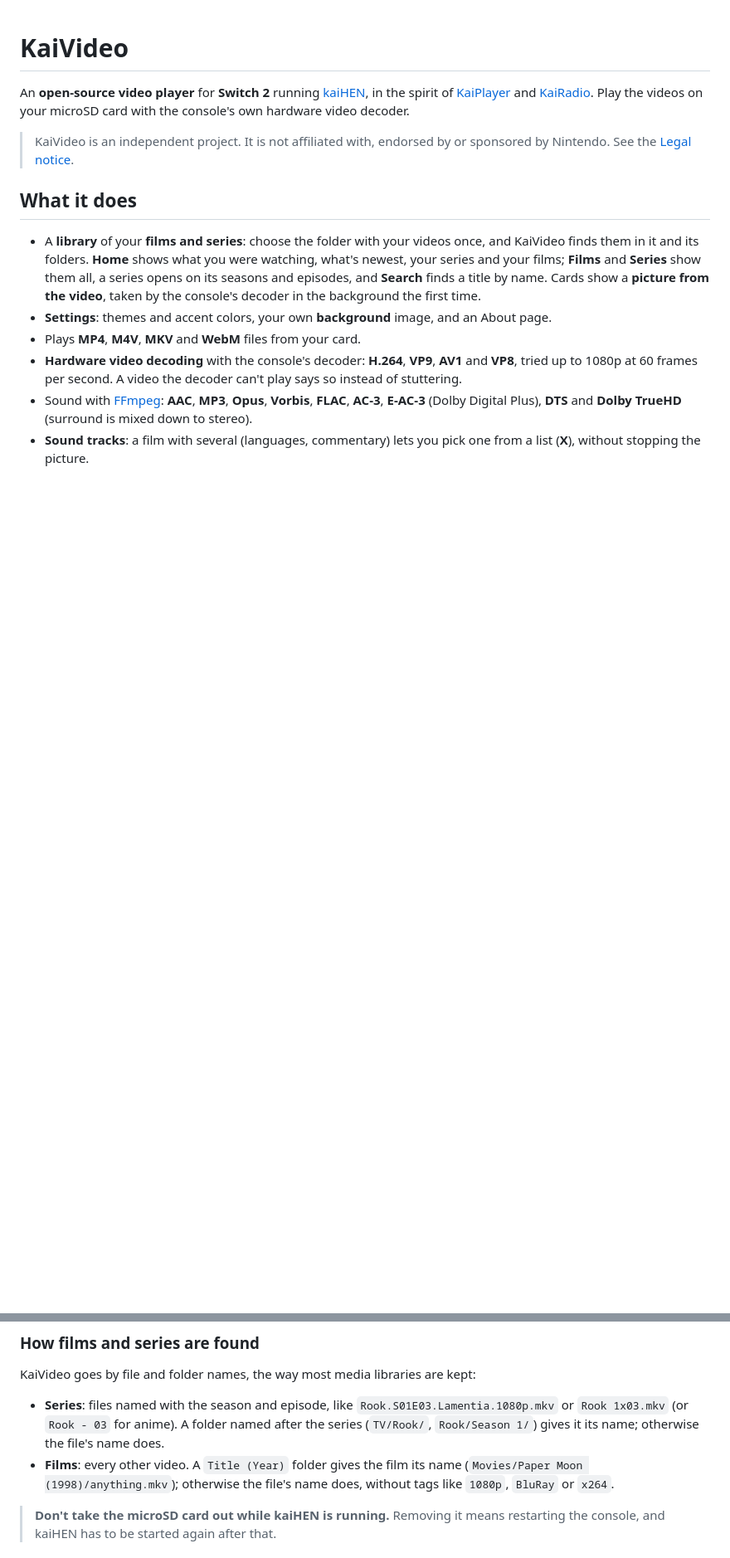
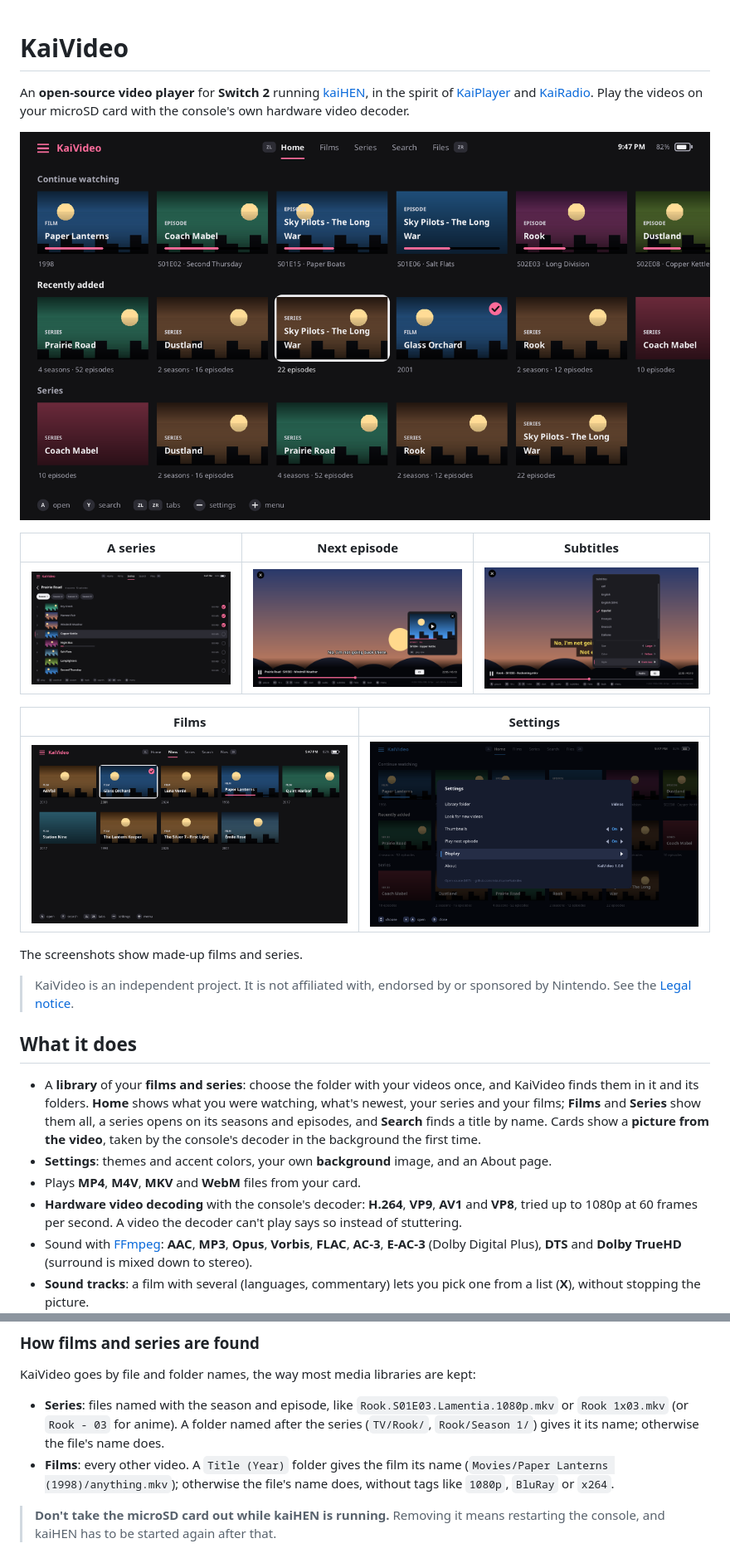
Before and after one commit to mizuiroame/kaivideo, a Markdown page: README.md, 2 parts joined by grey strips. Shown at 83% size. Rendered like a GitHub page; pictures changed too: docs/screenshots/films.png (added), docs/screenshots/home.png (added), docs/screenshots/series.png (added); blank space fills up the shorter version.

```diff
--- a/README.md
+++ b/README.md
@@ -5,6 +5,18 @@ An **open-source video player** for **Switch 2** running
 [KaiPlayer](https://github.com/mizuiroame/kaiplayer) and
 [KaiRadio](https://github.com/mizuiroame/kairadio). Play the videos on your
 microSD card with the console's own hardware video decoder.
+
+![Home](docs/screenshots/home.png)
+
+| A series | Next episode | Subtitles |
+|----------|--------------|-----------|
+| ![A series' page](docs/screenshots/series.png) | ![The next episode's card](docs/screenshots/up_next.png) | ![The subtitles list](docs/screenshots/subtitles.png) |
+
+| Films | Settings |
+|-------|----------|
+| ![Films](docs/screenshots/films.png) | ![Settings](docs/screenshots/settings.png) |
+
+The screenshots show made-up films and series.
 
 > KaiVideo is an independent project. It is not affiliated with, endorsed by
 > or sponsored by Nintendo. See the [Legal notice](#legal-notice).
@@ -96,7 +108,7 @@ kept:
   anime). A folder named after the series (`TV/Rook/`, `Rook/Season 1/`) gives
   it its name; otherwise the file's name does.
 - **Films**: every other video. A `Title (Year)` folder gives the film its
-  name (`Movies/Paper Moon (1998)/anything.mkv`); otherwise the file's name
+  name (`Movies/Paper Lanterns (1998)/anything.mkv`); otherwise the file's name
   does, without tags like `1080p`, `BluRay` or `x264`.
 
 > **Don't take the microSD card out while kaiHEN is running.** Removing it
```
Also changed, not shown: 7 other files.
